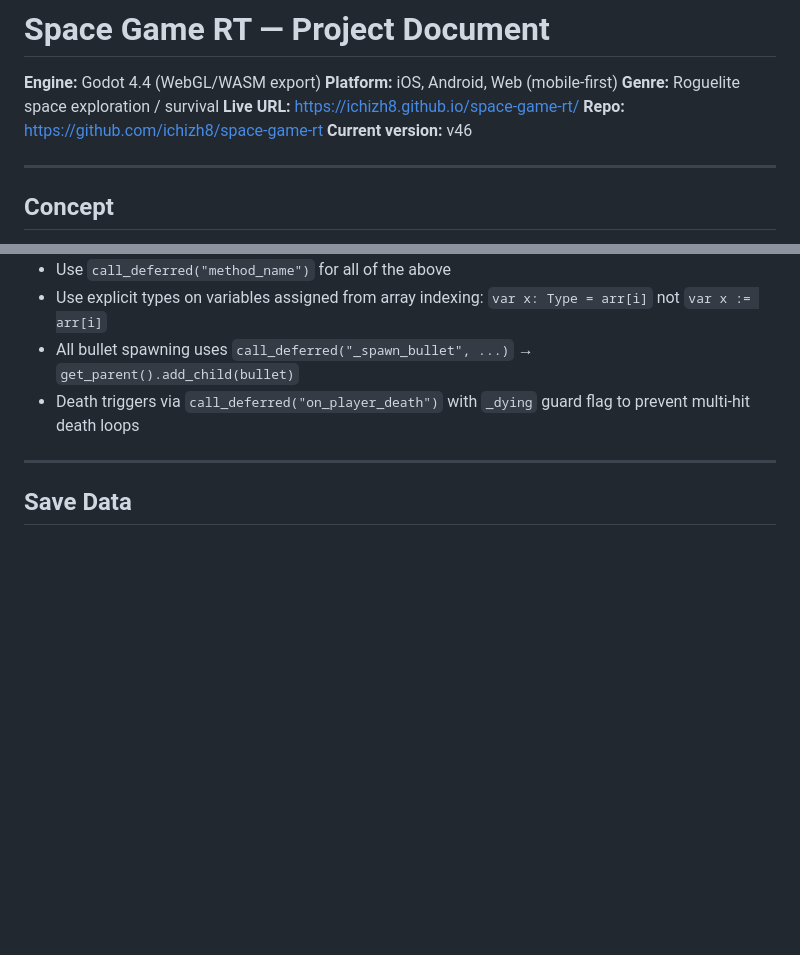
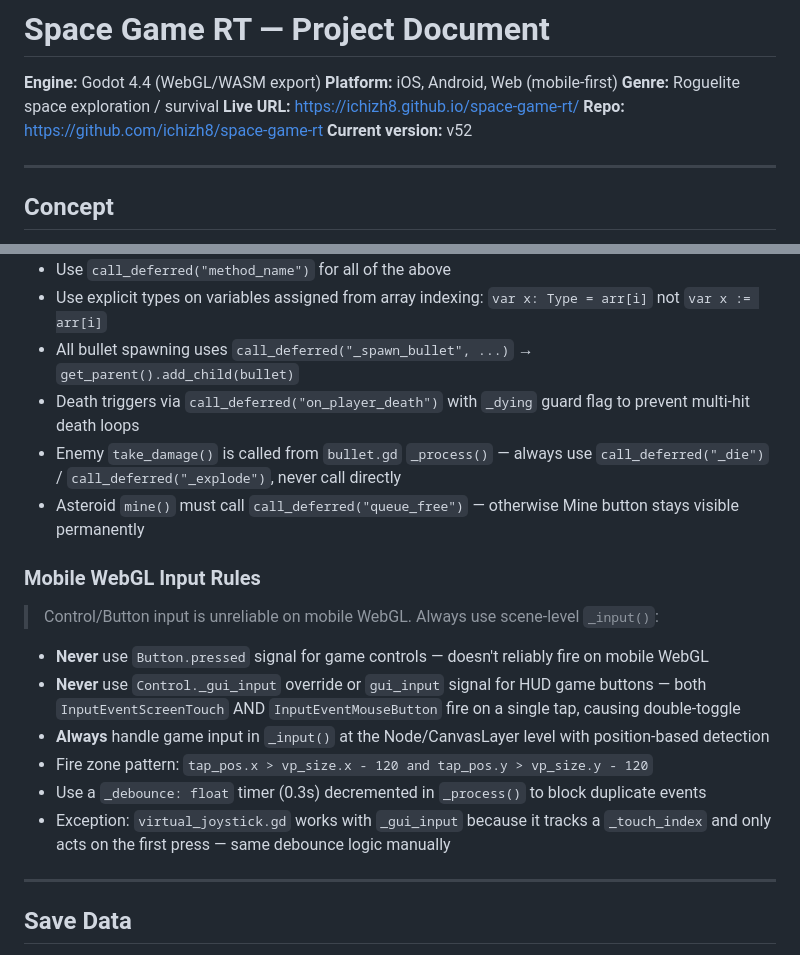
Before and after one commit to ichizh8/space-game-rt, a Markdown page: PROJECT.md, 2 parts joined by grey strips. Rendered like a GitHub page; blank space fills up the shorter version.

Commit message:
docs: PROJECT.md — WASM + mobile input rules, updated to v52

```diff
--- a/PROJECT.md
+++ b/PROJECT.md
@@ -5,7 +5,7 @@
 **Genre:** Roguelite space exploration / survival
 **Live URL:** https://ichizh8.github.io/space-game-rt/
 **Repo:** https://github.com/ichizh8/space-game-rt
-**Current version:** v46
+**Current version:** v52
 
 ---
 
@@ -246,6 +246,17 @@ All enemies drop world loot orbs on death. Orbs drift, blink, auto-collect at 40
 - Use explicit types on variables assigned from array indexing: `var x: Type = arr[i]` not `var x := arr[i]`
 - All bullet spawning uses `call_deferred("_spawn_bullet", ...)` → `get_parent().add_child(bullet)`
 - Death triggers via `call_deferred("on_player_death")` with `_dying` guard flag to prevent multi-hit death loops
+- Enemy `take_damage()` is called from `bullet.gd` `_process()` — always use `call_deferred("_die")` / `call_deferred("_explode")`, never call directly
+- Asteroid `mine()` must call `call_deferred("queue_free")` — otherwise Mine button stays visible permanently
+
+### Mobile WebGL Input Rules
+> Control/Button input is unreliable on mobile WebGL. Always use scene-level `_input()`:
+- **Never** use `Button.pressed` signal for game controls — doesn't reliably fire on mobile WebGL
+- **Never** use `Control._gui_input` override or `gui_input` signal for HUD game buttons — both `InputEventScreenTouch` AND `InputEventMouseButton` fire on a single tap, causing double-toggle
+- **Always** handle game input in `_input()` at the Node/CanvasLayer level with position-based detection
+- Fire zone pattern: `tap_pos.x > vp_size.x - 120 and tap_pos.y > vp_size.y - 120`
+- Use a `_debounce: float` timer (0.3s) decremented in `_process()` to block duplicate events
+- Exception: `virtual_joystick.gd` works with `_gui_input` because it tracks a `_touch_index` and only acts on the first press — same debounce logic manually
 
 ---
 
```
